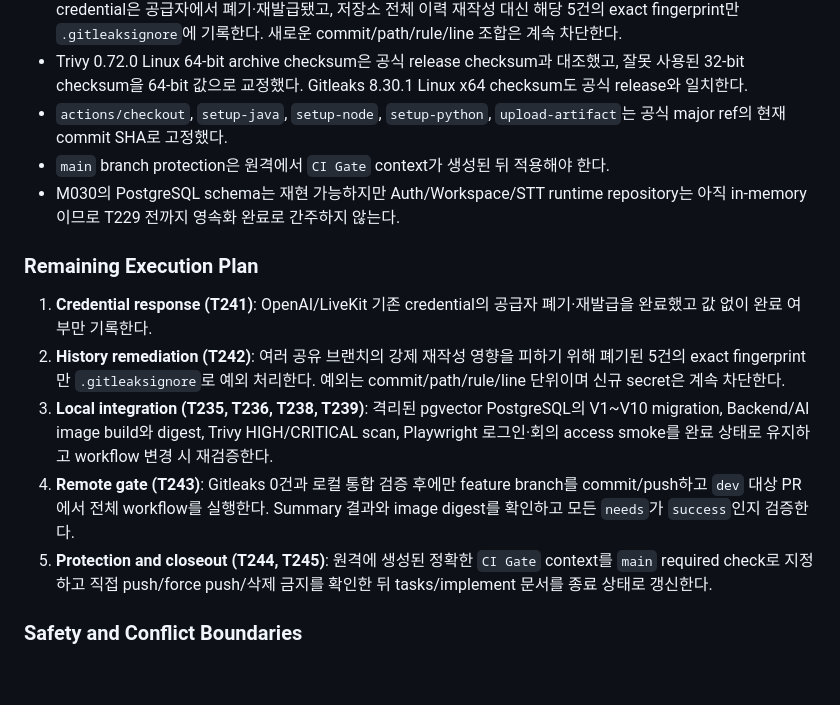
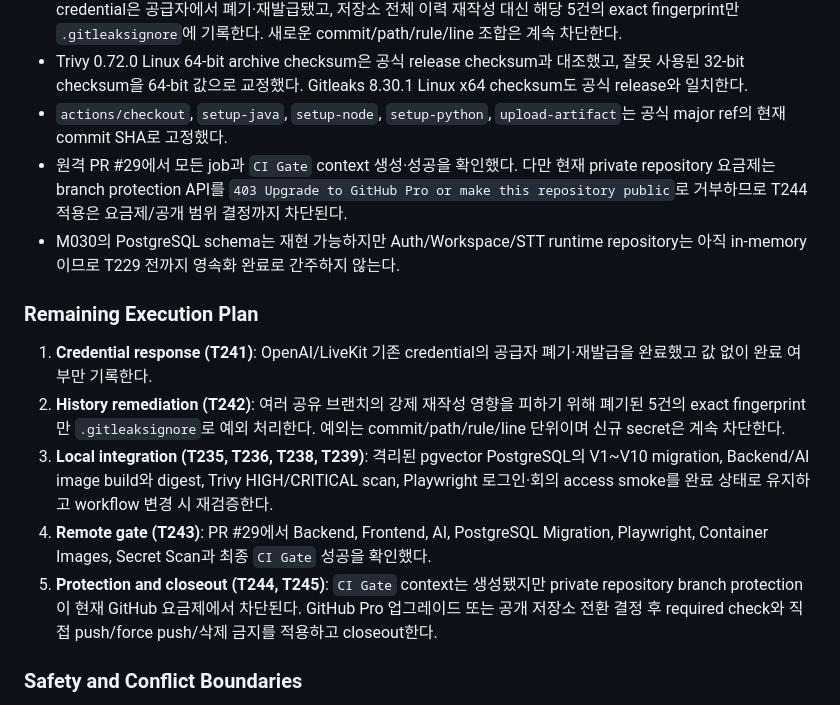
Before and after one commit to Meeting-Mind/MeetingMind, a Markdown page: specs/001-meetingmind-core/plan.md, the part around the change. GitHub-like rendering; blank space fills up the shorter version.

```diff
--- a/specs/001-meetingmind-core/plan.md
+++ b/specs/001-meetingmind-core/plan.md
@@ -479,7 +479,7 @@ M031은 M030의 PostgreSQL/pgvector 기준선을 포함해 현재 CI의 compile/
 - Gitleaks full-history scan은 과거 `backend/.env` 4건과 `ai/.env.example` 1건을 탐지했다. OpenAI/LiveKit 기존 credential은 공급자에서 폐기·재발급됐고, 저장소 전체 이력 재작성 대신 해당 5건의 exact fingerprint만 `.gitleaksignore`에 기록한다. 새로운 commit/path/rule/line 조합은 계속 차단한다.
 - Trivy 0.72.0 Linux 64-bit archive checksum은 공식 release checksum과 대조했고, 잘못 사용된 32-bit checksum을 64-bit 값으로 교정했다. Gitleaks 8.30.1 Linux x64 checksum도 공식 release와 일치한다.
 - `actions/checkout`, `setup-java`, `setup-node`, `setup-python`, `upload-artifact`는 공식 major ref의 현재 commit SHA로 고정했다.
-- `main` branch protection은 원격에서 `CI Gate` context가 생성된 뒤 적용해야 한다.
+- 원격 PR #29에서 모든 job과 `CI Gate` context 생성·성공을 확인했다. 다만 현재 private repository 요금제는 branch protection API를 `403 Upgrade to GitHub Pro or make this repository public`로 거부하므로 T244 적용은 요금제/공개 범위 결정까지 차단된다.
 - M030의 PostgreSQL schema는 재현 가능하지만 Auth/Workspace/STT runtime repository는 아직 in-memory이므로 T229 전까지 영속화 완료로 간주하지 않는다.
 
 ### Remaining Execution Plan
@@ -487,8 +487,8 @@ M031은 M030의 PostgreSQL/pgvector 기준선을 포함해 현재 CI의 compile/
 1. **Credential response (T241)**: OpenAI/LiveKit 기존 credential의 공급자 폐기·재발급을 완료했고 값 없이 완료 여부만 기록한다.
 2. **History remediation (T242)**: 여러 공유 브랜치의 강제 재작성 영향을 피하기 위해 폐기된 5건의 exact fingerprint만 `.gitleaksignore`로 예외 처리한다. 예외는 commit/path/rule/line 단위이며 신규 secret은 계속 차단한다.
 3. **Local integration (T235, T236, T238, T239)**: 격리된 pgvector PostgreSQL의 V1~V10 migration, Backend/AI image build와 digest, Trivy HIGH/CRITICAL scan, Playwright 로그인·회의 access smoke를 완료 상태로 유지하고 workflow 변경 시 재검증한다.
-4. **Remote gate (T243)**: Gitleaks 0건과 로컬 통합 검증 후에만 feature branch를 commit/push하고 `dev` 대상 PR에서 전체 workflow를 실행한다. Summary 결과와 image digest를 확인하고 모든 `needs`가 `success`인지 검증한다.
-5. **Protection and closeout (T244, T245)**: 원격에 생성된 정확한 `CI Gate` context를 `main` required check로 지정하고 직접 push/force push/삭제 금지를 확인한 뒤 tasks/implement 문서를 종료 상태로 갱신한다.
+4. **Remote gate (T243)**: PR #29에서 Backend, Frontend, AI, PostgreSQL Migration, Playwright, Container Images, Secret Scan과 최종 `CI Gate` 성공을 확인했다.
+5. **Protection and closeout (T244, T245)**: `CI Gate` context는 생성됐지만 private repository branch protection이 현재 GitHub 요금제에서 차단된다. GitHub Pro 업그레이드 또는 공개 저장소 전환 결정 후 required check와 직접 push/force push/삭제 금지를 적용하고 closeout한다.
 
 ### Safety and Conflict Boundaries
 
```
Also changed, not shown: specs/001-meetingmind-core/implement.md (+4 -3 lines), specs/001-meetingmind-core/tasks.md (+4 -4 lines).
